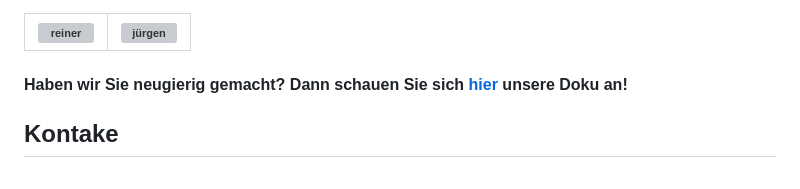
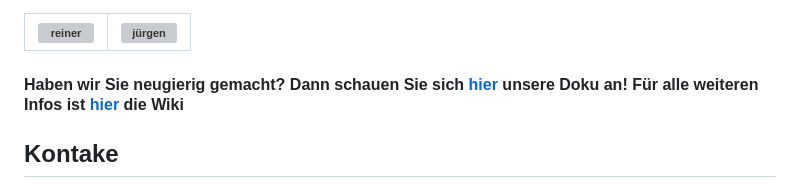
Before and after one commit to JoFyDo/ShuttleCare, a Markdown page: README.md, the part around the change. Drawn GitHub-style; grey boxes are pictures that could not be loaded.

```diff
--- a/README.md
+++ b/README.md
@@ -29,7 +29,7 @@ Kicken Sie auf das Bild, um zu hören was bisherige Kunden über **ShuttleCare**
 |[![reiner](https://github.com/user-attachments/assets/4336b7df-6948-4411-8470-88b0f8bef090)](https://github.com/user-attachments/assets/589ef5d0-9c96-4647-9180-3641d9faec29) | [![jürgen](https://github.com/user-attachments/assets/c7874fab-ff0d-423b-a316-a221f07e4ef3)](https://github.com/user-attachments/assets/dfcd746a-10a8-4048-a327-fe07814d5926)|
 |----|----|
 
-#### Haben wir Sie neugierig gemacht? Dann schauen Sie sich [hier](https://github.com/user-attachments/files/20231667/ShuttelCare.-.User.Doku.pdf) unsere Doku an!
+#### Haben wir Sie neugierig gemacht? Dann schauen Sie sich [hier](https://github.com/user-attachments/files/20231667/ShuttelCare.-.User.Doku.pdf) unsere Doku an! Für alle weiteren Infos ist [hier](https://github.com/JoFyDo/ShuttleCare/wiki) die Wiki
 
 ## Kontake
 [Jonas Domnick](https://github.com/JoFyDo)
```
